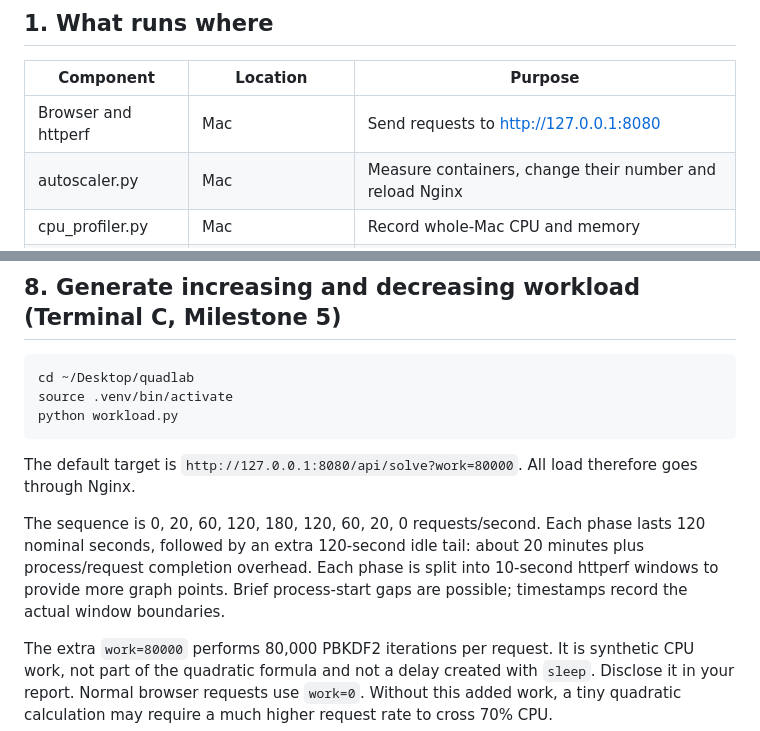
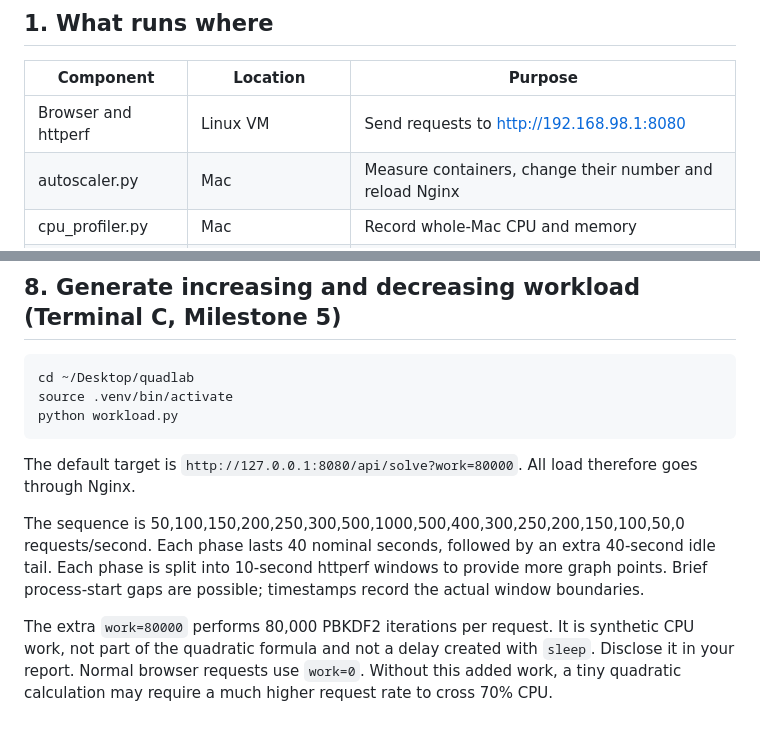
Before and after one commit to ibtsam7550/Docker_Assignment_2, a Markdown page: quadlab/README.md, 2 parts joined by grey strips. Drawn GitHub-style.

Commit message:
Change component location and update request sequence
Updated the location of the Browser and httperf component from Mac to Linux VM, and modified the request sequence for load testing.

```diff
--- a/quadlab/README.md
+++ b/quadlab/README.md
@@ -6,7 +6,7 @@ This folder contains the code and commands for all five milestones of your assig
 
 | Component | Location | Purpose |
 |---|---|---|
-| Browser and httperf | Mac | Send requests to http://127.0.0.1:8080 |
+| Browser and httperf | Linux VM | Send requests to http://192.168.98.1:8080 |
 | autoscaler.py | Mac | Measure containers, change their number and reload Nginx |
 | cpu_profiler.py | Mac | Record whole-Mac CPU and memory |
 | Nginx container | Docker | Distribute requests between healthy app containers |
@@ -181,7 +181,7 @@ python workload.py
 
 The default target is `http://127.0.0.1:8080/api/solve?work=80000`. All load therefore goes through Nginx.
 
-The sequence is 0, 20, 60, 120, 180, 120, 60, 20, 0 requests/second. Each phase lasts 120 nominal seconds, followed by an extra 120-second idle tail: about 20 minutes plus process/request completion overhead. Each phase is split into 10-second httperf windows to provide more graph points. Brief process-start gaps are possible; timestamps record the actual window boundaries.
+The sequence is 50,100,150,200,250,300,500,1000,500,400,300,250,200,150,100,50,0 requests/second. Each phase lasts 40 nominal seconds, followed by an extra 40-second idle tail. Each phase is split into 10-second httperf windows to provide more graph points. Brief process-start gaps are possible; timestamps record the actual window boundaries.
 
 The extra `work=80000` performs 80,000 PBKDF2 iterations per request. It is synthetic CPU work, not part of the quadratic formula and not a delay created with `sleep`. Disclose it in your report. Normal browser requests use `work=0`. Without this added work, a tiny quadratic calculation may require a much higher request rate to cross 70% CPU.
 
```
